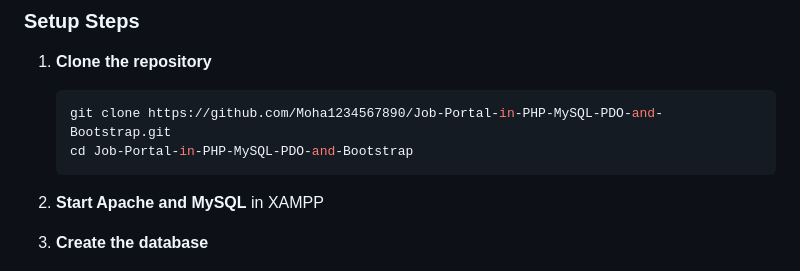
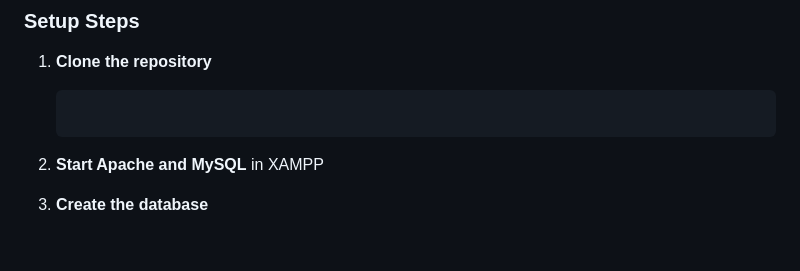
Before and after one commit to aliaybx/Jobboard-System, a Markdown page: README.md, the part around the change. Rendered like a GitHub page; blank space fills up the shorter version.

````diff
--- a/README.md
+++ b/README.md
@@ -122,8 +122,7 @@ jobboard-final/
 
 1. **Clone the repository**
    ```bash
-   git clone https://github.com/Moha1234567890/Job-Portal-in-PHP-MySQL-PDO-and-Bootstrap.git
-   cd Job-Portal-in-PHP-MySQL-PDO-and-Bootstrap
+
    ```
 
 2. **Start Apache and MySQL** in XAMPP
````
